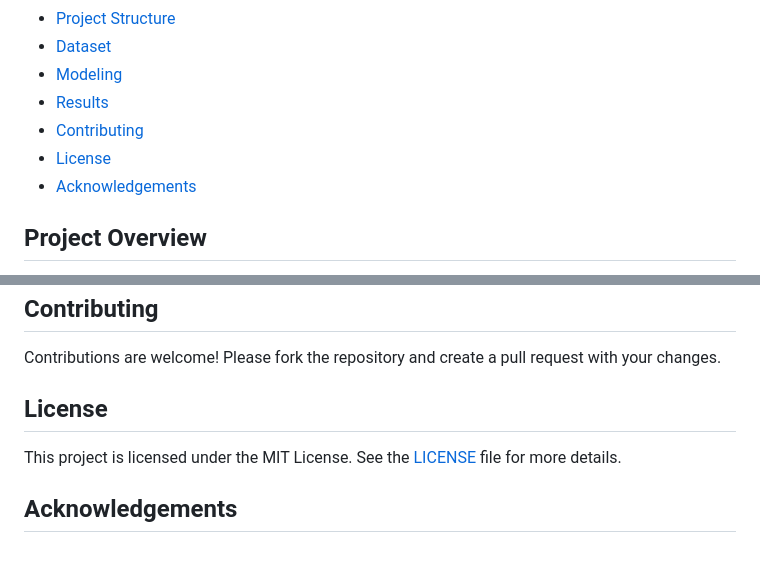
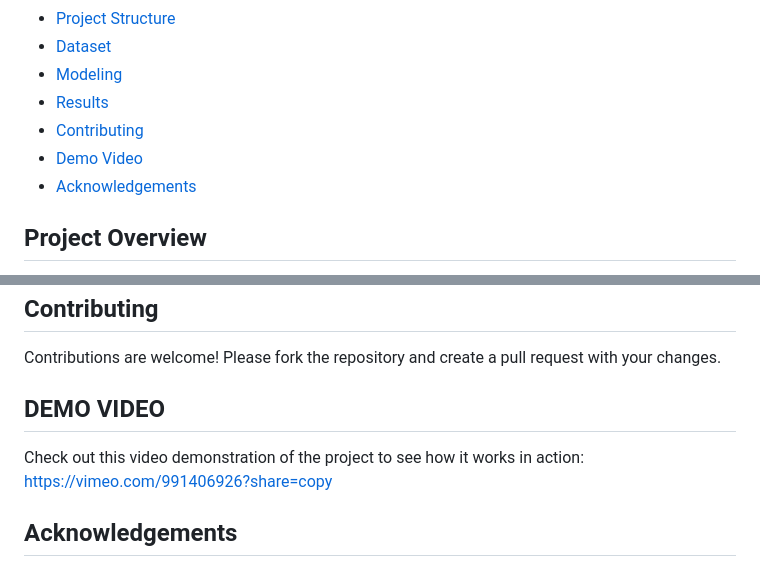
Before and after one commit to SKNAID/Demand-Forecasting-car-sales, a Markdown page: README.md, 2 parts joined by grey strips. Rendered like a GitHub page.

```diff
--- a/README.md
+++ b/README.md
@@ -13,7 +13,7 @@ This project is a machine learning model that predicts monthly car sales using F
 - [Modeling](#modeling)
 - [Results](#results)
 - [Contributing](#contributing)
-- [License](#license)
+- [Demo Video](#demovideo)
 - [Acknowledgements](#acknowledgements)
 
 ## Project Overview
@@ -95,9 +95,9 @@ The results show improved forecasting accuracy for most car brands, with a signi
 
 Contributions are welcome! Please fork the repository and create a pull request with your changes.
 
-## License
-
-This project is licensed under the MIT License. See the [LICENSE](LICENSE) file for more details.
+## DEMO VIDEO
+Check out this video demonstration of the project to see how it works in action:
+https://vimeo.com/991406926?share=copy
 
 ## Acknowledgements
 
```
